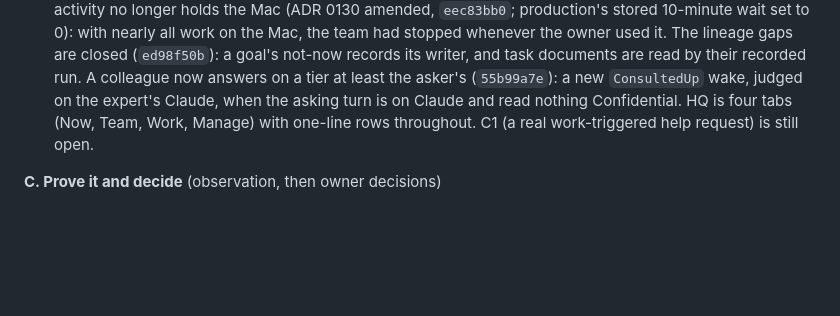
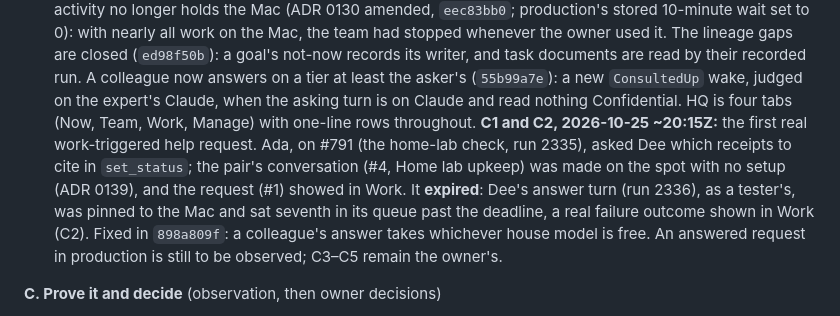
Before and after one commit to RusticPotatos/Endora, a Markdown page: docs/proposals/agent-collaboration-foundation-checkpoint-2026-10-22.md, the part around the change. GitHub-like rendering; blank space fills up the shorter version.

Commit message:
docs(checkpoint): the first real help request, and why it expired
AI-assisted.

Co-Authored-By: Claude Opus 5.5 <noreply@anthropic.com>

```diff
--- a/docs/proposals/agent-collaboration-foundation-checkpoint-2026-10-22.md
+++ b/docs/proposals/agent-collaboration-foundation-checkpoint-2026-10-22.md
@@ -280,8 +280,15 @@ effective-context-engineering-for-ai-agents); developers.openai.com function-cal
    and task documents are read by their recorded run. A colleague now answers on a tier
    at least the asker's (`55b99a7e`): a new `ConsultedUp` wake, judged on the expert's
    Claude, when the asking turn is on Claude and read nothing Confidential. HQ is four
-   tabs (Now, Team, Work, Manage) with one-line rows throughout. C1 (a real
-   work-triggered help request) is still open.
+   tabs (Now, Team, Work, Manage) with one-line rows throughout.
+   **C1 and C2, 2026-10-25 ~20:15Z:** the first real work-triggered help request. Ada,
+   on #791 (the home-lab check, run 2335), asked Dee which receipts to cite in
+   `set_status`; the pair's conversation (#4, Home lab upkeep) was made on the spot
+   with no setup (ADR 0139), and the request (#1) showed in Work. It **expired**: Dee's
+   answer turn (run 2336), as a tester's, was pinned to the Mac and sat seventh in its
+   queue past the deadline, a real failure outcome shown in Work (C2). Fixed in
+   `898a809f`: a colleague's answer takes whichever house model is free. An answered
+   request in production is still to be observed; C3–C5 remain the owner's.
 
 **C. Prove it and decide** (observation, then owner decisions)
 
```
